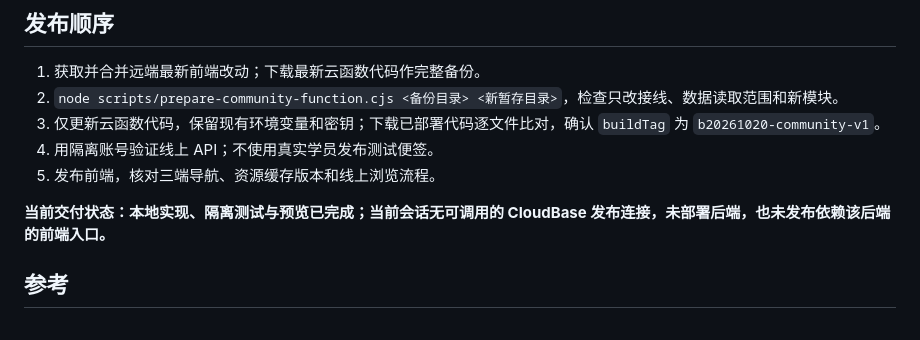
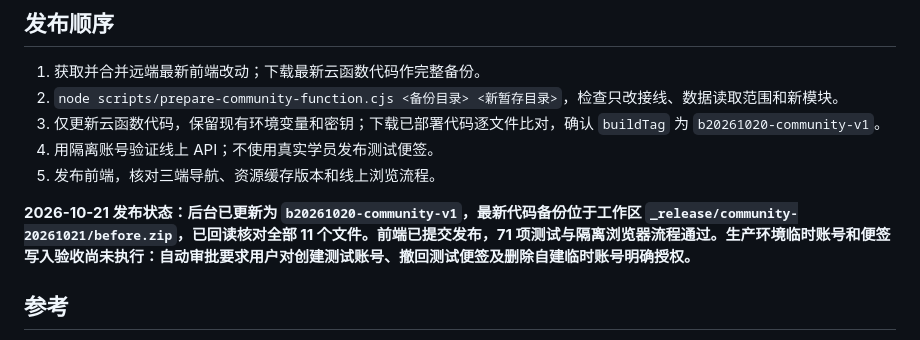
Before and after one commit to siruananan-alt/xhykt, a Markdown page: docs/community.md, the part around the change. GitHub-like rendering.

Commit message:
docs: record community backend release status

```diff
--- a/docs/community.md
+++ b/docs/community.md
@@ -42,7 +42,7 @@ COS 独立命名空间 `data/community/`：
 4. 用隔离账号验证线上 API；不使用真实学员发布测试便签。
 5. 发布前端，核对三端导航、资源缓存版本和线上浏览流程。
 
-**当前交付状态：本地实现、隔离测试与预览已完成；当前会话无可调用的 CloudBase 发布连接，未部署后端，也未发布依赖该后端的前端入口。**
+**2026-10-21 发布状态：后台已更新为 `b20261020-community-v1`，最新代码备份位于工作区 `_release/community-20261021/before.zip`，已回读核对全部 11 个文件。前端已提交发布，71 项测试与隔离浏览器流程通过。生产环境临时账号和便签写入验收尚未执行：自动审批要求用户对创建测试账号、撤回测试便签及删除自建临时账号明确授权。**
 
 ## 参考
 
```
